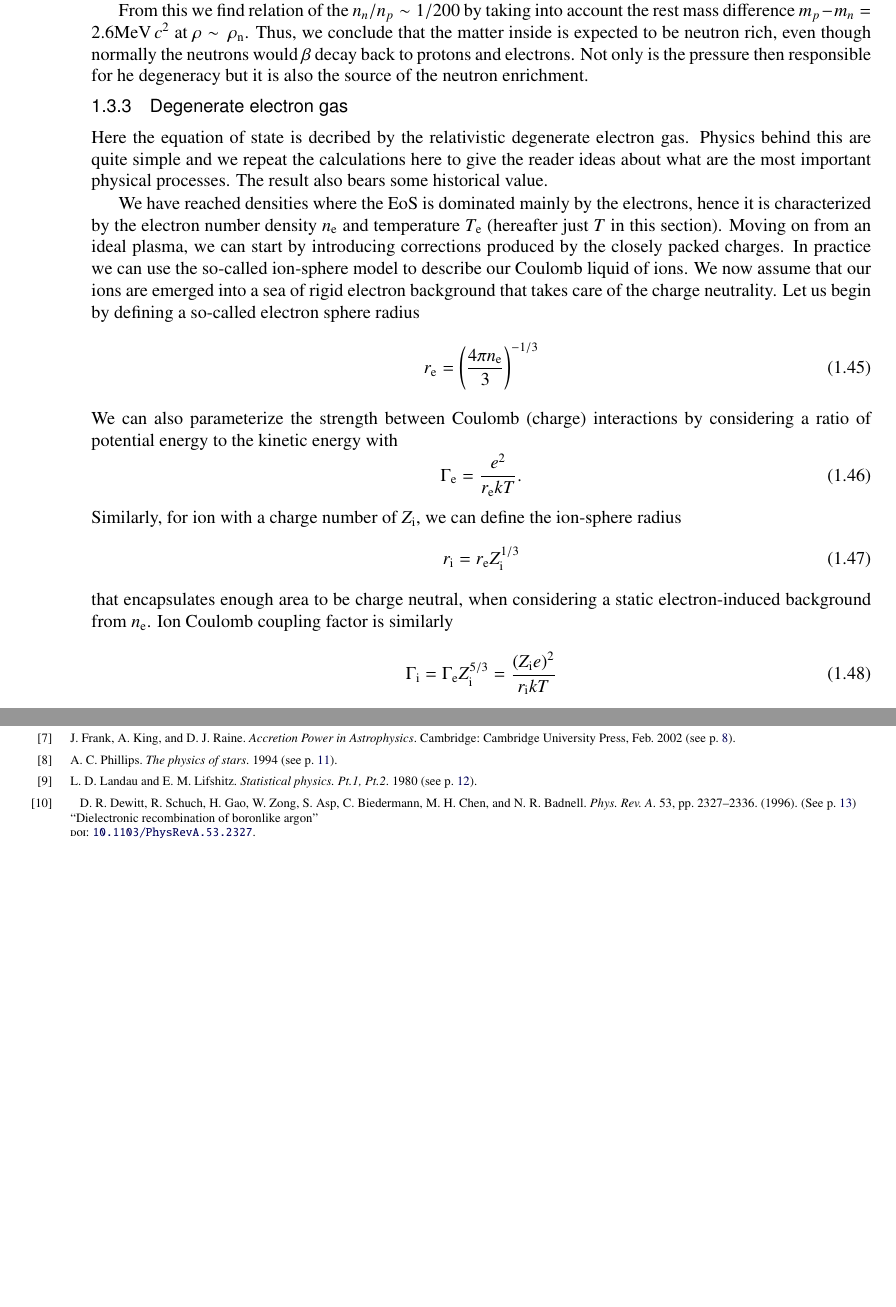
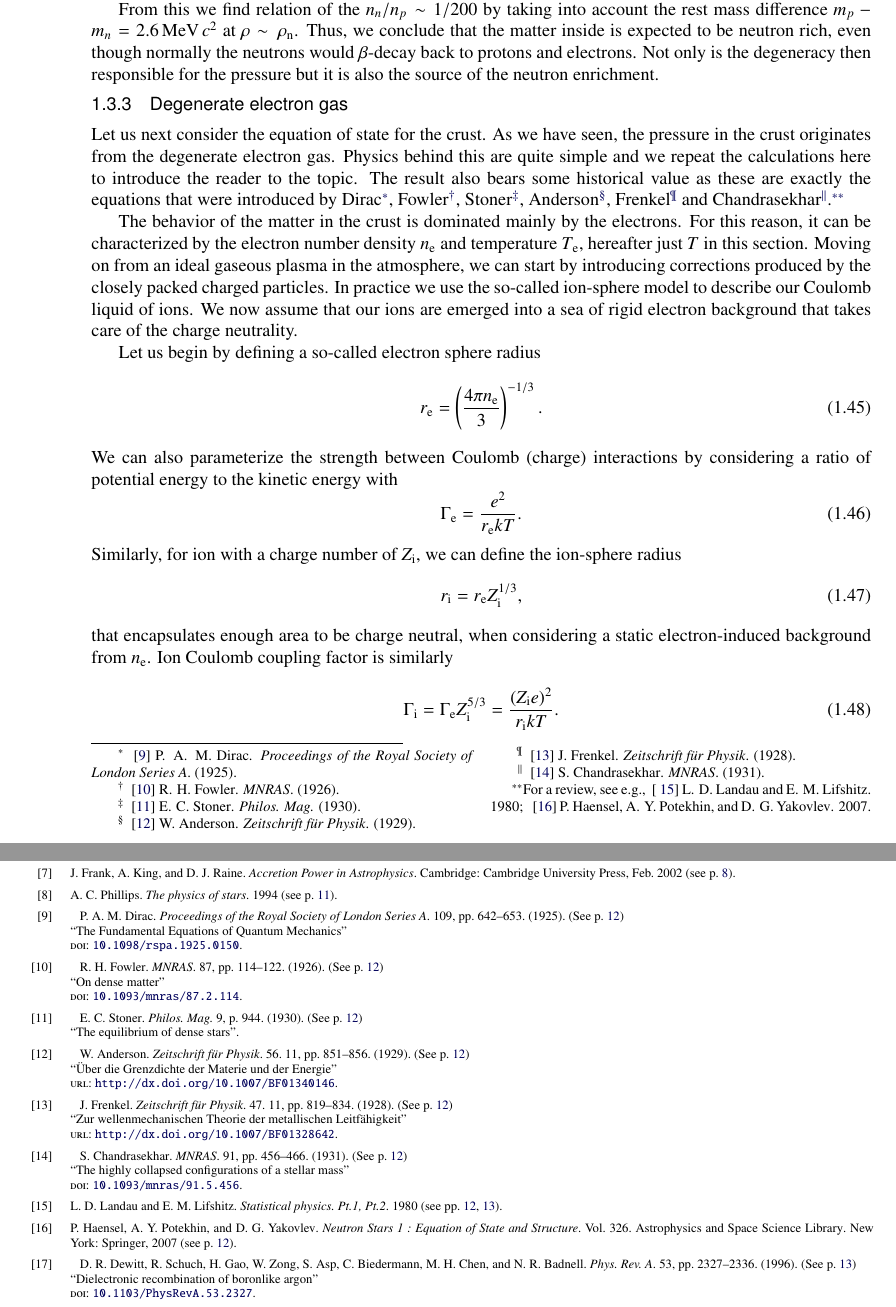
Before and after one commit to natj/thesis, a LaTeX thesis (thesis.tex, which reads eos.tex, refs.bib): two parts of pages 12 and 19 of 19 before the commit and two parts of pages 12 and 19 of 20 after it, joined at a grey line, cut so that both start at the same text, the shorter picture padded with empty space. The pictures show the PDF file thesis.pdf that the author committed with the source.

Commit message:
degenerate pressure

```diff
--- a/eos.tex
+++ b/eos.tex
@@ -453,19 +453,22 @@ Thus, we conclude that the matter inside is expected to be neutron rich, even th
 Not only is the degeneracy then responsible for the pressure but it is also the source of the neutron enrichment.
 
 
-%--------------------------------------------------
 \subsection{Degenerate electron gas}
-Here the equation of state is decribed by the relativistic degenerate electron gas.
-Physics behind this are quite simple and we repeat the calculations here to give the reader ideas about what are the most important physical processes.
-The result also bears some historical value.
+Let us next consider the equation of state for the crust.
+As we have seen, the pressure in the crust originates from the degenerate electron gas.
+Physics behind this are quite simple and we repeat the calculations here to introduce the reader to the topic.
+The result also bears some historical value as these are exactly the equations that were introduced by Dirac\cite{Dirac25}, Fowler\cite{Fowler26}, Stoner\cite{Stoner30}, Anderson\cite{Anderson29}, Frenkel\cite{Frenkel28} and Chandrasekhar\cite{Cha31}.%
+\cite[For a review, see e.g.,][]{LL80, HPY07}
 
-We have reached densities where the EoS is dominated mainly by the electrons, hence it is characterized by the electron number density $n_{\mathrm{e}}$ and temperature $T_{\mathrm{e}}$ (hereafter just $T$ in this section).
-Moving on from an ideal plasma, we can start by introducing corrections produced by the closely packed charges.
-In practice we can use the so-called ion-sphere model to describe our Coulomb liquid of ions.
+The behavior of the matter in the crust is dominated mainly by the electrons.
+For this reason, it can be characterized by the electron number density $n_{\mathrm{e}}$ and temperature $T_{\mathrm{e}}$, hereafter just $T$ in this section.
+Moving on from an ideal gaseous plasma in the atmosphere, we can start by introducing corrections produced by the closely packed charged particles.
+In practice we use the so-called ion-sphere model to describe our Coulomb liquid of ions.
 We now assume that our ions are emerged into a sea of rigid electron background that takes care of the charge neutrality.
+
 Let us begin by defining a so-called electron sphere radius
 \be
-\erad = \left( \frac{4\pi \nel}{3} \right)^{-1/3}
+\erad = \left( \frac{4\pi \nel}{3} \right)^{-1/3}.
 \ee
 We can also parameterize the strength between Coulomb (charge) interactions by considering a ratio of potential energy to the kinetic energy with
 \be
@@ -473,11 +476,10 @@ We can also parameterize the strength between Coulomb (charge) interactions by c
 \ee
 Similarly, for ion with a charge number of $\Zi$, we can define the ion-sphere radius
 \be
-\irad = \erad \Zi^{1/3}
+\irad = \erad \Zi^{1/3},
 \ee
 that encapsulates enough area to be charge neutral, when considering a static electron-induced background from $\nel$.
 Ion Coulomb coupling factor is similarly
 \be
-\Gi = \Ge \Zi^{5/3} = \frac{ (\Zi e)^2}{\irad kT}
+\Gi = \Ge \Zi^{5/3} = \frac{ (\Zi e)^2}{\irad kT}.
 \ee
-In the weak-coupling limit ($\Gi \ll 1$) Debye-H\"uckel results for the free energy are valid\cite{LL80}
--- a/refs.bib
+++ b/refs.bib
@@ -1370,3 +1370,15 @@ year = 2002,
    adsurl = {http://adsabs.harvard.edu/cgi-bin/nph-bib_query?bibcode=2002apa..book.....F&db_key=AST},
   adsnote = {Provided by the Smithsonian/NASA Astrophysics Data System}
 }
+
+
+
+@BOOK{HPY07,
+    author = {{Haensel}, P. and {Potekhin}, A.~Y. and {Yakovlev},  D.~G.}   ,
+    title = "{Neutron Stars 1 : Equation of State and Structure}",
+ keywords = {NEUTRON STARS, CORES, PLASMA PHYSICS, MAGNETIC FIELDS, CRUST},
+booktitle = {Astrophysics and Space Science Library},
+     year = 2007,
+   series = {Astrophysics and Space Science Library},
+   volume = 326,
+publisher = "Springer",
```
Also changed, not shown: thesis.pdf, eos.tex (17 more changed lines), refs.bib (4 more changed lines).
